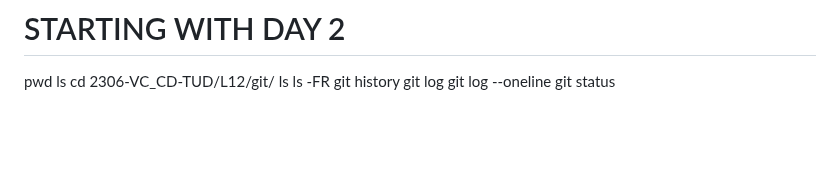
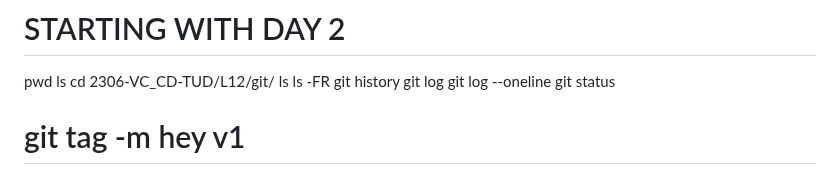
Before and after one commit to 4TUResearchData-Carpentries/workshop_notes, a Markdown page: Lesson1.md, the part around the change. Rendered like a GitHub page; blank space fills up the shorter version.

Commit message:
gitautosync update 13

```diff
--- a/Lesson1.md
+++ b/Lesson1.md
@@ -286,3 +286,4 @@ git history
 git log
 git log --oneline
 git status
+# git tag -m hey v1
```
